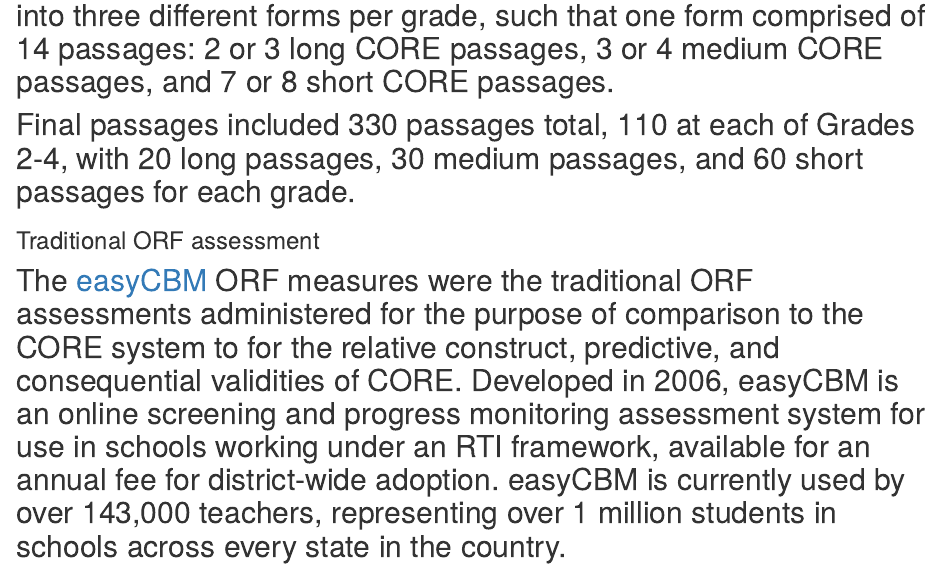
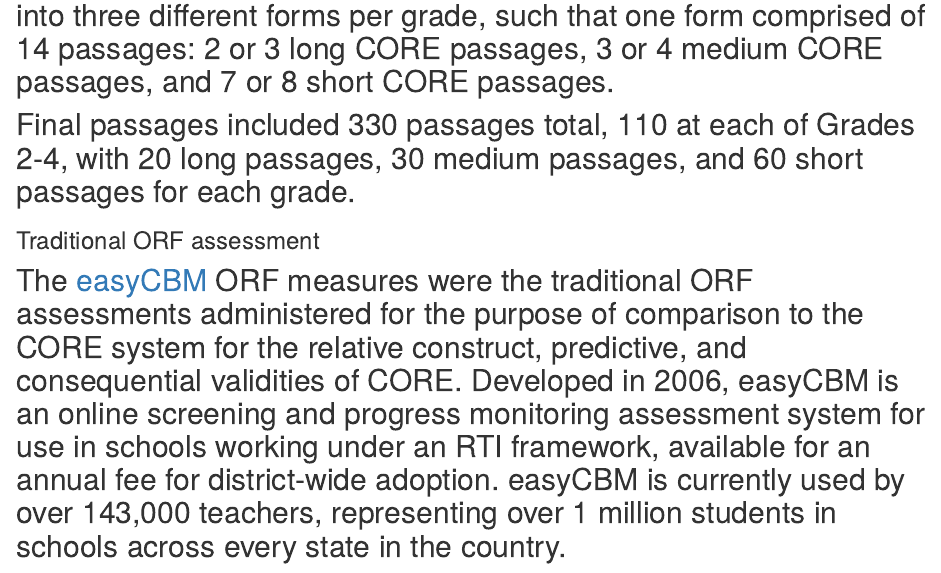
Before and after one commit to jnese/core-blog, an R Markdown document (_posts/2019-04-04-content-convergent-evidence-study-procedures/content-convergent-evidence-study-procedures.Rmd): the page in a window 1100 px wide, from 6650 px down. Rendered offline with R 4.5, knitr and Pandoc, with nearby package versions; drawn as R Markdown's standard HTML page in place of the format the file asks for; some code elsewhere in the file could not run offline; long lines of code are wrapped.

Commit message:
fix typo

```diff
--- a/_posts/2019-04-04-content-convergent-evidence-study-procedures/content-convergent-evidence-study-procedures.Rmd
+++ b/_posts/2019-04-04-content-convergent-evidence-study-procedures/content-convergent-evidence-study-procedures.Rmd
@@ -154,7 +154,7 @@
 Final passages included 330 passages total, 110 at each of Grades 2-4, with 20 long passages, 30 medium passages, and 60 short passages for each grade.
 
 ### Traditional ORF assessment
-The [easyCBM](https://easycbm.com/) ORF measures were the traditional ORF assessments administered for the purpose of comparison to the CORE system to for the relative construct, predictive, and consequential validities of CORE. Developed in 2006, easyCBM is an online screening and progress monitoring assessment system for use in schools working under an RTI framework, available for an annual fee for district-wide adoption. easyCBM is currently used by over 143,000 teachers, representing over 1 million students in schools across every state in the country.
+The [easyCBM](https://easycbm.com/) ORF measures were the traditional ORF assessments administered for the purpose of comparison to the CORE system for the relative construct, predictive, and consequential validities of CORE. Developed in 2006, easyCBM is an online screening and progress monitoring assessment system for use in schools working under an RTI framework, available for an annual fee for district-wide adoption. easyCBM is currently used by over 143,000 teachers, representing over 1 million students in schools across every state in the country.
 
 The ORF passages used in easyCBM were developed to assess students’ ability to fluently read narrative text. During instrument development, each form was created to be consistent in length and the readability of each form was verified to fit appropriate grade-level, initially using the Flesch-Kincaid index feature available on Microsoft Word ([Alonzo & Tindal, 2007)](http://www.brtprojects.org/wp-content/uploads/2016/05/TechRpt40_DevWrdPassFluency.pdf). The easyCBM assessment system includes 20 alternate ORF passages at each grade level, with three passages specifically identified for use as universal screeners (fall, winter, spring) and 17 passages for progress monitoring. The passages were developed to be of equivalent difficulty for each grade level following word-count, grade-level guidelines (e.g., Flesch-Kincaid readability estimates), and form equivalence empirical testing using repeated measures ANOVA to evaluate comparability of forms ([Alonzo & Tindal, 2007)](http://www.brtprojects.org/wp-content/uploads/2016/05/TechRpt40_DevWrdPassFluency.pdf).
 
```
